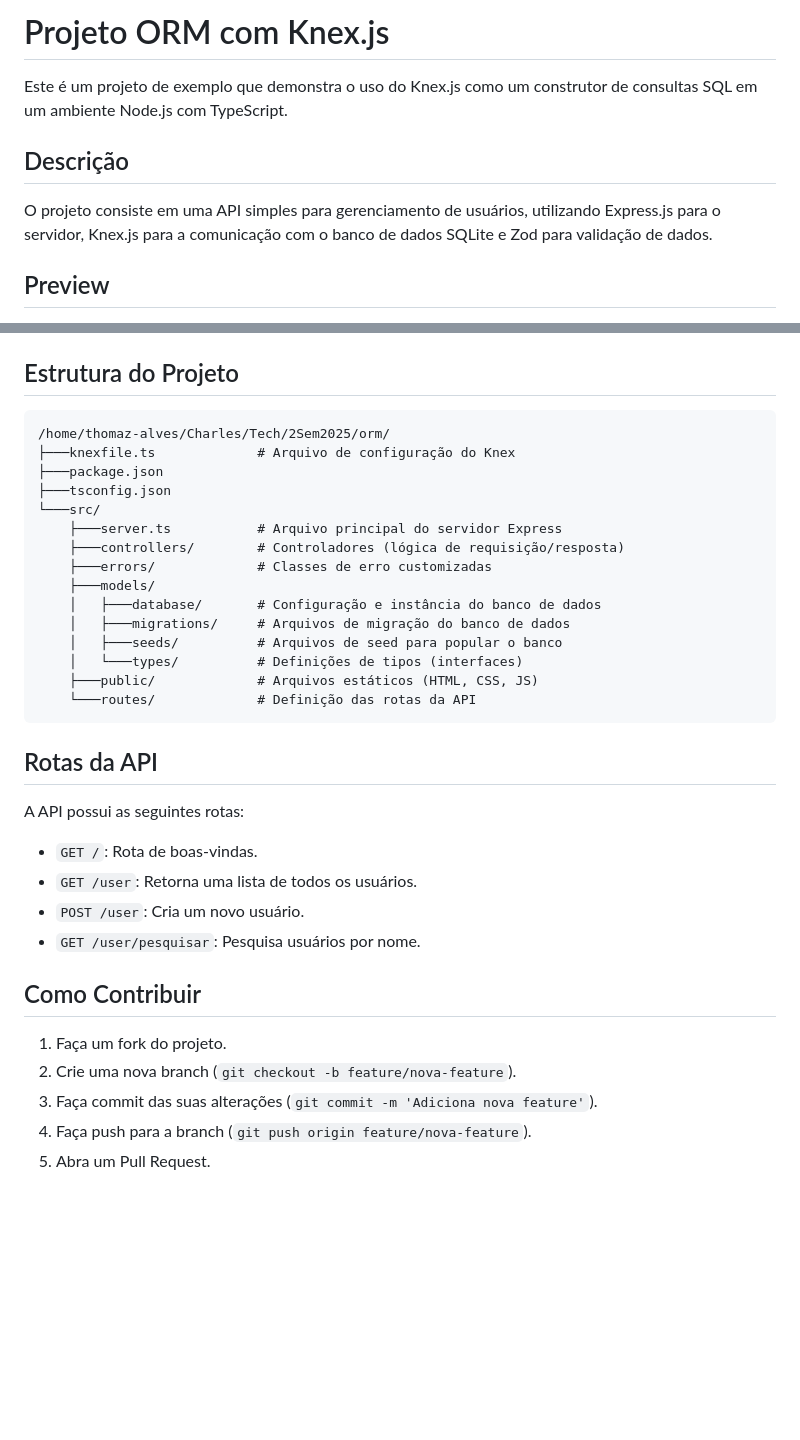
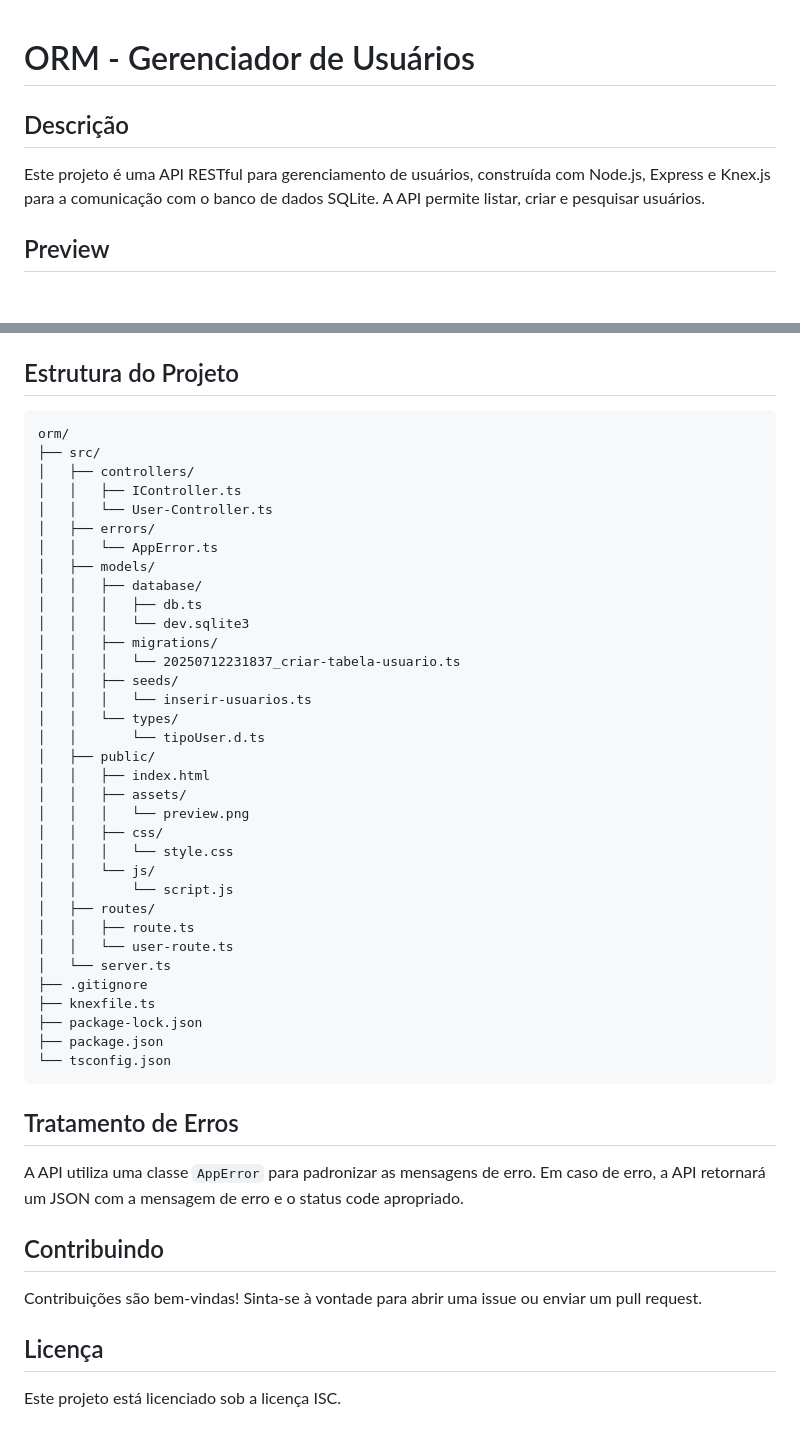
Before and after one commit to CharlesThomaz/appCadastro, a Markdown page: README.md, 2 parts joined by grey strips. Rendered like a GitHub page; blank space fills up the shorter version.

Commit message:
Melhora do README.md

````diff
--- a/README.md
+++ b/README.md
@@ -1,9 +1,9 @@
-# Projeto ORM com Knex.js
 
-Este é um projeto de exemplo que demonstra o uso do Knex.js como um construtor de consultas SQL em um ambiente Node.js com TypeScript.
+# ORM - Gerenciador de Usuários
 
 ## Descrição
 
-O projeto consiste em uma API simples para gerenciamento de usuários, utilizando Express.js para o servidor, Knex.js para a comunicação com o banco de dados SQLite e Zod para validação de dados.
+Este projeto é uma API RESTful para gerenciamento de usuários, construída com Node.js, Express e Knex.js para a comunicação com o banco de dados SQLite. A API permite listar, criar e pesquisar usuários.
+
 ## Preview
 
@@ -46,36 +88,50 @@ No arquivo `package.json`, os seguintes scripts estão disponíveis:
 ## Estrutura do Projeto
 
 ```
-/home/thomaz-alves/Charles/Tech/2Sem2025/orm/
-├───knexfile.ts             # Arquivo de configuração do Knex
-├───package.json
-├───tsconfig.json
-└───src/
-    ├───server.ts           # Arquivo principal do servidor Express
-    ├───controllers/        # Controladores (lógica de requisição/resposta)
-    ├───errors/             # Classes de erro customizadas
-    ├───models/
-    │   ├───database/       # Configuração e instância do banco de dados
-    │   ├───migrations/     # Arquivos de migração do banco de dados
-    │   ├───seeds/          # Arquivos de seed para popular o banco
-    │   └───types/          # Definições de tipos (interfaces)
-    ├───public/             # Arquivos estáticos (HTML, CSS, JS)
-    └───routes/             # Definição das rotas da API
+orm/
+├── src/
+│   ├── controllers/
+│   │   ├── IController.ts
+│   │   └── User-Controller.ts
+│   ├── errors/
+│   │   └── AppError.ts
+│   ├── models/
+│   │   ├── database/
+│   │   │   ├── db.ts
+│   │   │   └── dev.sqlite3
+│   │   ├── migrations/
+│   │   │   └── 20250712231837_criar-tabela-usuario.ts
+│   │   ├── seeds/
+│   │   │   └── inserir-usuarios.ts
+│   │   └── types/
+│   │       └── tipoUser.d.ts
+│   ├── public/
+│   │   ├── index.html
+│   │   ├── assets/
+│   │   │   └── preview.png
+│   │   ├── css/
+│   │   │   └── style.css
+│   │   └── js/
+│   │       └── script.js
+│   ├── routes/
+│   │   ├── route.ts
+│   │   └── user-route.ts
+│   └── server.ts
+├── .gitignore
+├── knexfile.ts
+├── package-lock.json
+├── package.json
+└── tsconfig.json
 ```
 
-## Rotas da API
+## Tratamento de Erros
 
-A API possui as seguintes rotas:
+A API utiliza uma classe `AppError` para padronizar as mensagens de erro. Em caso de erro, a API retornará um JSON com a mensagem de erro e o status code apropriado.
 
--   `GET /`: Rota de boas-vindas.
--   `GET /user`: Retorna uma lista de todos os usuários.
--   `POST /user`: Cria um novo usuário.
--   `GET /user/pesquisar`: Pesquisa usuários por nome.
+## Contribuindo
 
-## Como Contribuir
+Contribuições são bem-vindas! Sinta-se à vontade para abrir uma issue ou enviar um pull request.
 
-1.  Faça um fork do projeto.
-2.  Crie uma nova branch (`git checkout -b feature/nova-feature`).
-3.  Faça commit das suas alterações (`git commit -m 'Adiciona nova feature'`).
-4.  Faça push para a branch (`git push origin feature/nova-feature`).
-5.  Abra um Pull Request.
+## Licença
+
+Este projeto está licenciado sob a licença ISC.
````
Also changed, not shown: other parts of README.md (+63 -21 lines).
